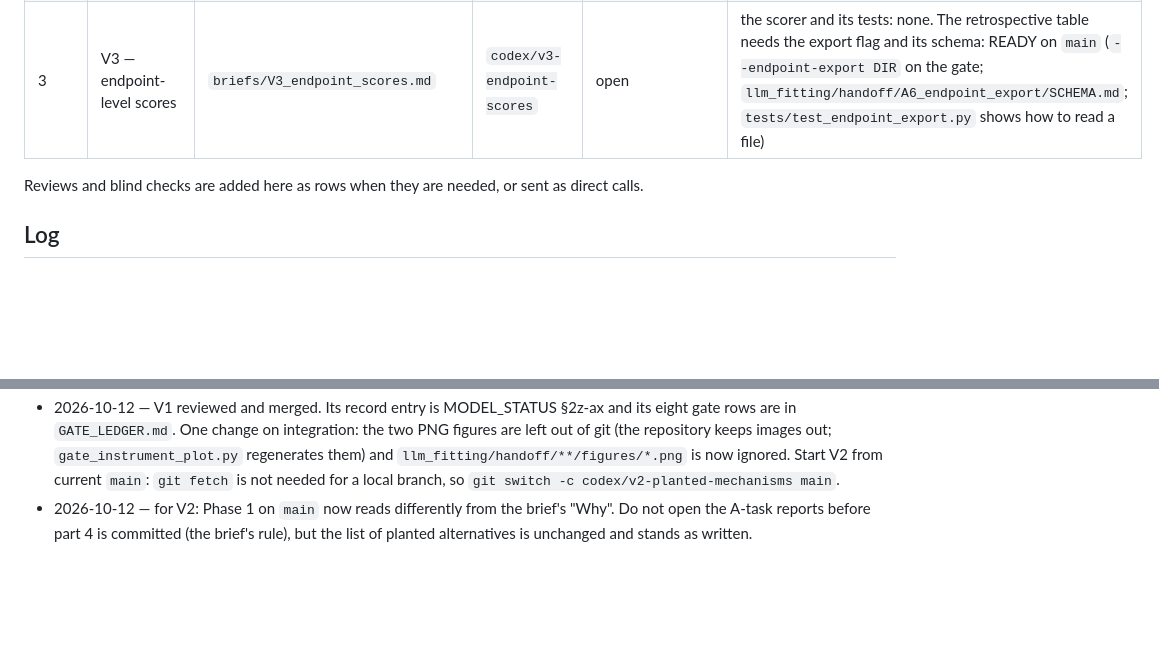
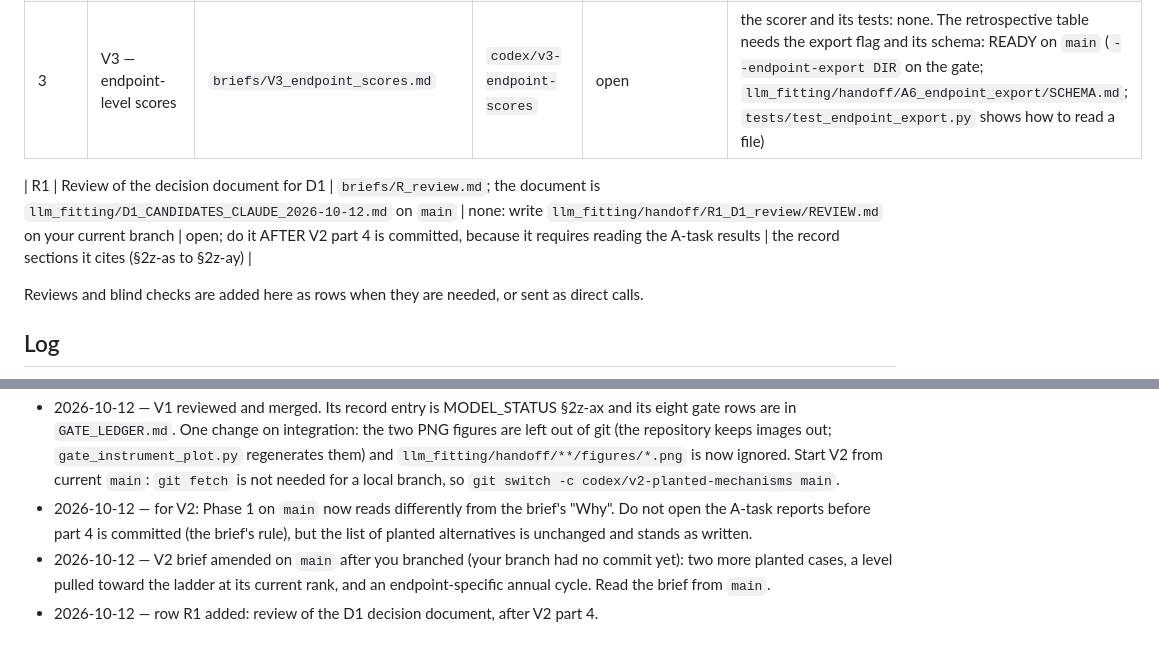
Before and after one commit to matthindman/rank-diffusion, a Markdown page: llm_fitting/coordination/QUEUE.md, 2 parts joined by grey strips. GitHub-like rendering; blank space fills up the shorter version.

Commit message:
Queue for Codex: two more planted cases for V2 (a pull toward the ladder at the current rank; an annual cycle) and a review row for the D1 document
Added after Codex branched for V2 and before its design was committed; the
brief says so.

Co-Authored-By: Claude Opus 5.5 <noreply@anthropic.com>

```diff
--- a/llm_fitting/coordination/QUEUE.md
+++ b/llm_fitting/coordination/QUEUE.md
@@ -9,6 +9,8 @@ tree may be older. How to use it: `PROTOCOL.md` §5, "The queue".
 | 1 | V1 — the gate as a measuring instrument | `briefs/V1_gate_instrument.md` | `codex/v1-gate-instrument` | DONE, merged to `main` (MODEL_STATUS §2z-ax) | none |
 | 2 | V2 — planted mechanisms and recovery | `briefs/V2_planted_mechanisms.md` | `codex/v2-planted-mechanisms` | open | parts 1–3: none. Part 4 needs `llm_fitting/residual_anatomy.py`: READY on `main` since f284b9b (functions `from_long`, `tails_by_horizon`, `retention`, `departures`, `departure_summary`, `long_dispersion`; input format in its docstring). Added since, for the same part: an `anchor` scale in `tails_by_horizon`, and `cohort_fate`, `momentum`, `volatility_persistence` (design in `runs/2026-10-12_A7_followups/DESIGN.md`) |
 | 3 | V3 — endpoint-level scores | `briefs/V3_endpoint_scores.md` | `codex/v3-endpoint-scores` | open | the scorer and its tests: none. The retrospective table needs the export flag and its schema: READY on `main` (`--endpoint-export DIR` on the gate; `llm_fitting/handoff/A6_endpoint_export/SCHEMA.md`; `tests/test_endpoint_export.py` shows how to read a file) |
+
+| R1 | Review of the decision document for D1 | `briefs/R_review.md`; the document is `llm_fitting/D1_CANDIDATES_CLAUDE_2026-10-12.md` on `main` | none: write `llm_fitting/handoff/R1_D1_review/REVIEW.md` on your current branch | open; do it AFTER V2 part 4 is committed, because it requires reading the A-task results | the record sections it cites (§2z-as to §2z-ay) |
 
 Reviews and blind checks are added here as rows when they are needed, or
 sent as direct calls.
@@ -23,3 +25,5 @@ sent as direct calls.
 - 2026-10-12 — the per-endpoint export is on `main`: V3's retrospective table is unblocked.
 - 2026-10-12 — V1 reviewed and merged. Its record entry is MODEL_STATUS §2z-ax and its eight gate rows are in `GATE_LEDGER.md`. One change on integration: the two PNG figures are left out of git (the repository keeps images out; `gate_instrument_plot.py` regenerates them) and `llm_fitting/handoff/**/figures/*.png` is now ignored. Start V2 from current `main`: `git fetch` is not needed for a local branch, so `git switch -c codex/v2-planted-mechanisms main`.
 - 2026-10-12 — for V2: Phase 1 on `main` now reads differently from the brief's "Why". Do not open the A-task reports before part 4 is committed (the brief's rule), but the list of planted alternatives is unchanged and stands as written.
+- 2026-10-12 — V2 brief amended on `main` after you branched (your branch had no commit yet): two more planted cases, a level pulled toward the ladder at its current rank, and an endpoint-specific annual cycle. Read the brief from `main`.
+- 2026-10-12 — row R1 added: review of the D1 decision document, after V2 part 4.
```
Also changed, not shown: 1 other file.
